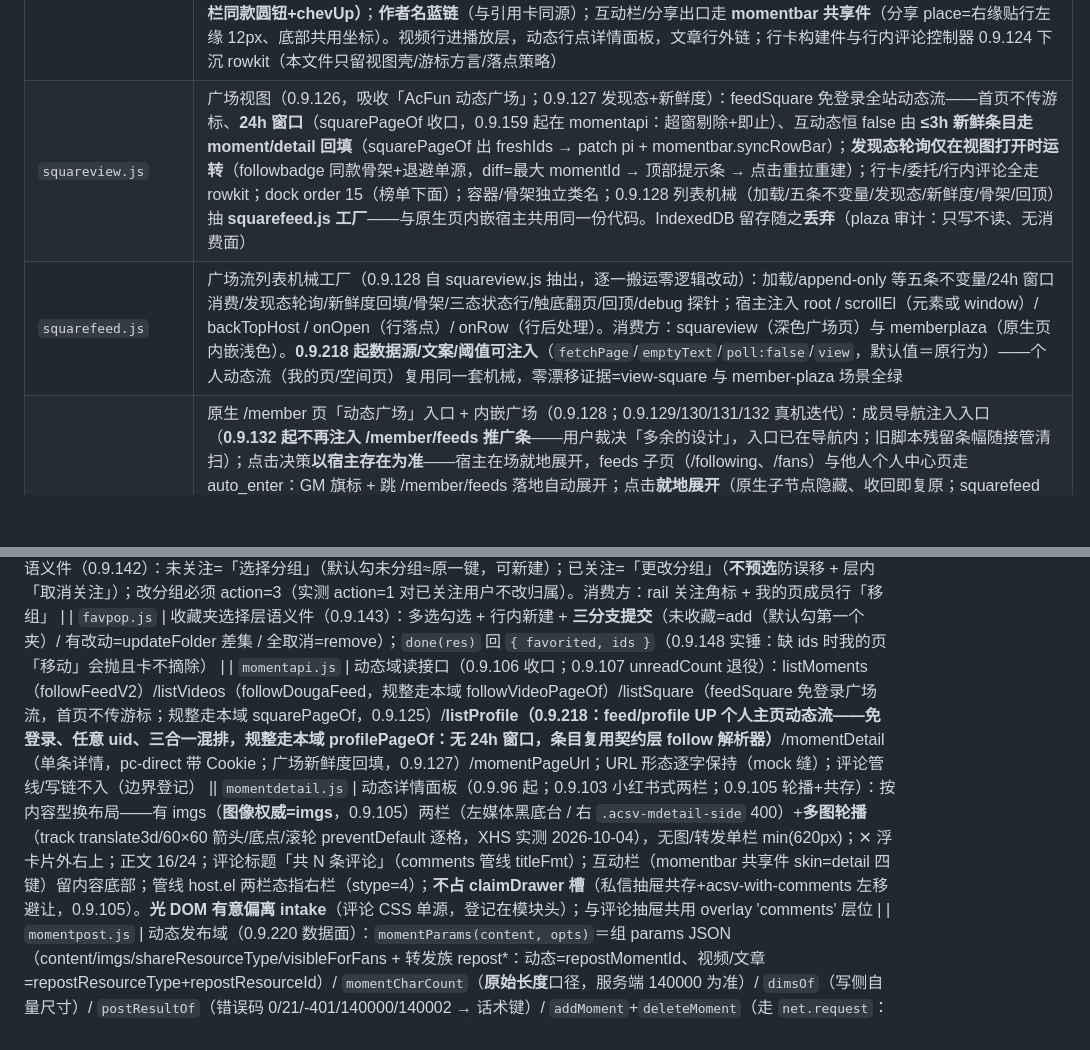
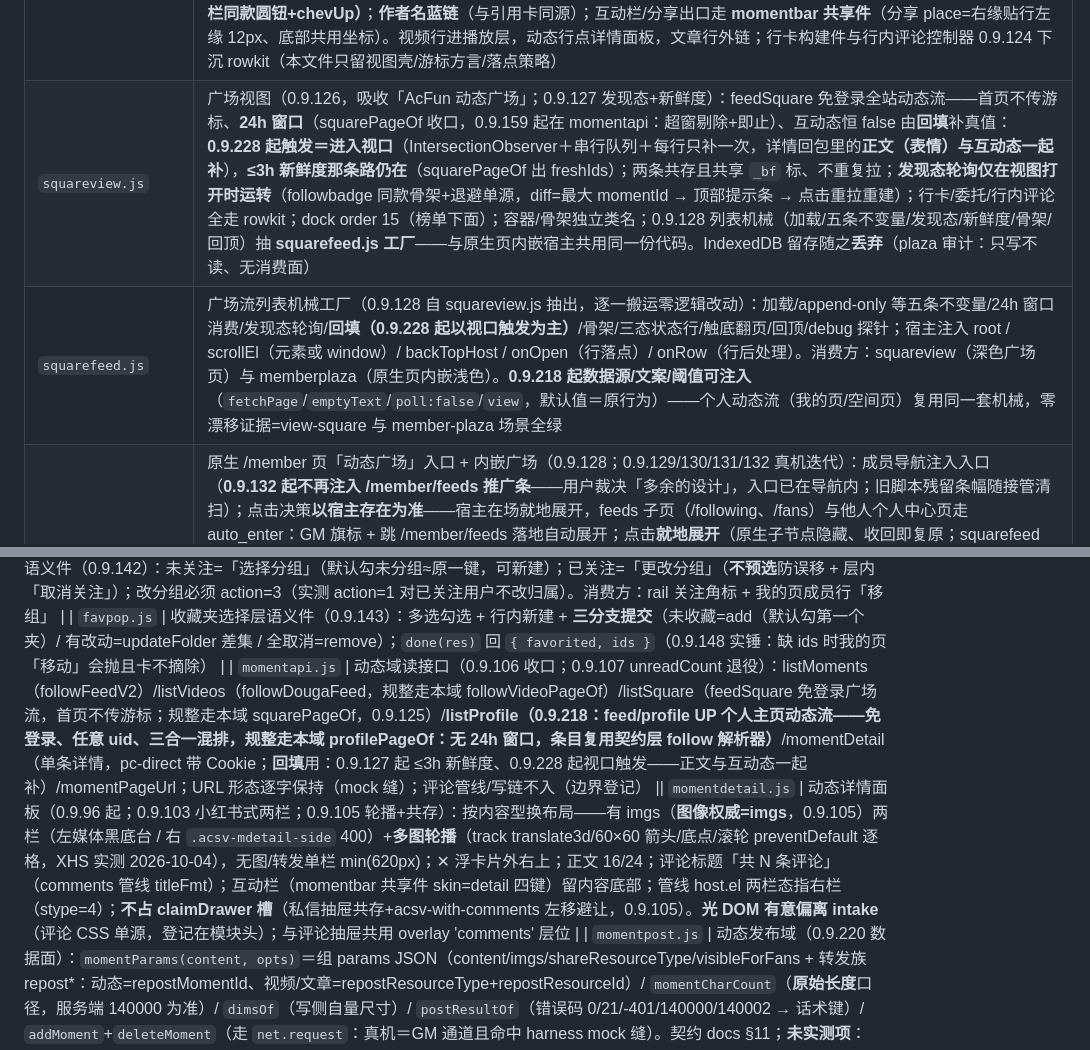
Before and after one commit to name-xxl/acfun-svfeed, a Markdown page: README.md, 2 parts joined by grey strips. Drawn GitHub-style; blank space fills up the shorter version.

Commit message:
chore：README 补视口回填口径（原三处只写 ≤3h 那条路，0.9.228 起视口路为主；两条并存共享 _bf 标）

```diff
--- a/README.md
+++ b/README.md
@@ -395,8 +395,8 @@ npm run typecheck    # 仅契约面类型检查（tsc -p jsconfig.json，读 JSD
 | `mypage.js` | 我的视图（0.9.62；0.9.69 抖音式）：资料头（auth_key→uid + getUserCardList 契约 meCardOf（0.9.160 就地收编本文件），缺省不渲染）+ Tab 惰性面板（**动态（0.9.218，排第 1 且默认落地——用户裁决）/hist/fav/groups 四档**：动态=个人主页动态流（feed/profile 三合一混排，行卡流，见 spacemoments 条）；观看历史=双 resourceTypes/pageNo 翻页；**收藏夹**=chips 切夹→dougaList 翻页，0.9.143 管理化（建/改名/删夹 + 卡面移动·移除）；**关注分组（0.9.142）**=组 chips + 建/改名/删组 + 成员列表（移组/取关），读 relationapi、偏移量游标）+ 4:3 封面网格卡；条目经 panelItem 契约规整、点击进播放层（0.9.74）；**尾部统一（0.9.219）**：四档全部走 listtail 自动触底 + 状态行 + 回顶（「加载更多」按钮退役；分组档补首屏骨架） |
 | `zone.js` | 分区榜单视图（0.9.62；0.9.66 对齐原生：子频道行+UP 卡；0.9.79 首屏 5 分钟缓存）：渠道/子频道/榜期 chips + GET rank/channel；contentType 过滤在契约层 |
 | `followview.js` | 关注视图「全部」侧（0.9.100 原生骨架复刻；0.9.101 交互补课；0.9.102 收口）：单列无限流——**逐段复刻原生 /member/feeds 骨架与量取值**（扁平列表+灰带分隔、头像 50、名字 16px、60px 内容缩进、正文 14/21 pre-line+展开、九宫格 342/110/299/228、横条双灰块+title 600+时长 hover 浮层、互动行 48px/42/12px、图标四件套逐码点采样；量取日与暗色换算表在 styles 段头注）；互动行写链（乐观回滚；点赞文章只读；**投蕉**：动态=单蕉直投、视频/文章=视频页同款数量层 banpop.js「点第 N 根投 N」、已投锁定蕉黄 #ffb323；pi 级写路径单源=interact.likePi/throwBananaPi）；**评论键原位展开评论区**（全类型：动态 stype=4/视频 stype=3，comments 管线 host 化挂行内，开新关旧互斥）；**引用卡完全照原生**（@源UP 蓝链 + 内嵌完整源内容卡，复用 stripOf；三落点可点）；无限滚动五条借鉴广场 + **回顶按钮（0.9.105 顶栏同款圆钮+chevUp）**；**作者名蓝链**（与引用卡同源）；互动栏/分享出口走 **momentbar 共享件**（分享 place=右缘贴行左缘 12px、底部共用坐标）。视频行进播放层，动态行点详情面板，文章行外链；行卡构建件与行内评论控制器 0.9.124 下沉 rowkit（本文件只留视图壳/游标方言/落点策略） |
-| `squareview.js` | 广场视图（0.9.126，吸收「AcFun 动态广场」；0.9.127 发现态+新鲜度）：feedSquare 免登录全站动态流——首页不传游标、**24h 窗口**（squarePageOf 收口，0.9.159 起在 momentapi：超窗剔除+即止）、互动态恒 false 由 **≤3h 新鲜条目走 moment/detail 回填**（squarePageOf 出 freshIds → patch pi + momentbar.syncRowBar）；**发现态轮询仅在视图打开时运转**（followbadge 同款骨架+退避单源，diff=最大 momentId → 顶部提示条 → 点击重拉重建）；行卡/委托/行内评论全走 rowkit；dock order 15（榜单下面）；容器/骨架独立类名；0.9.128 列表机械（加载/五条不变量/发现态/新鲜度/骨架/回顶）抽 **squarefeed.js 工厂**——与原生页内嵌宿主共用同一份代码。IndexedDB 留存随之**丢弃**（plaza 审计：只写不读、无消费面） |
-| `squarefeed.js` | 广场流列表机械工厂（0.9.128 自 squareview.js 抽出，逐一搬运零逻辑改动）：加载/append-only 等五条不变量/24h 窗口消费/发现态轮询/新鲜度回填/骨架/三态状态行/触底翻页/回顶/debug 探针；宿主注入 root / scrollEl（元素或 window）/ backTopHost / onOpen（行落点）/ onRow（行后处理）。消费方：squareview（深色广场页）与 memberplaza（原生页内嵌浅色）。**0.9.218 起数据源/文案/阈值可注入**（`fetchPage`/`emptyText`/`poll:false`/`view`，默认值＝原行为）——个人动态流（我的页/空间页）复用同一套机械，零漂移证据=view-square 与 member-plaza 场景全绿 |
+| `squareview.js` | 广场视图（0.9.126，吸收「AcFun 动态广场」；0.9.127 发现态+新鲜度）：feedSquare 免登录全站动态流——首页不传游标、**24h 窗口**（squarePageOf 收口，0.9.159 起在 momentapi：超窗剔除+即止）、互动态恒 false 由**回填**补真值：**0.9.228 起触发＝进入视口**（IntersectionObserver＋串行队列＋每行只补一次，详情回包里的**正文（表情）与互动态一起补**），**≤3h 新鲜度那条路仍在**（squarePageOf 出 freshIds）；两条共存且共享 `_bf` 标、不重复拉；**发现态轮询仅在视图打开时运转**（followbadge 同款骨架+退避单源，diff=最大 momentId → 顶部提示条 → 点击重拉重建）；行卡/委托/行内评论全走 rowkit；dock order 15（榜单下面）；容器/骨架独立类名；0.9.128 列表机械（加载/五条不变量/发现态/新鲜度/骨架/回顶）抽 **squarefeed.js 工厂**——与原生页内嵌宿主共用同一份代码。IndexedDB 留存随之**丢弃**（plaza 审计：只写不读、无消费面） |
+| `squarefeed.js` | 广场流列表机械工厂（0.9.128 自 squareview.js 抽出，逐一搬运零逻辑改动）：加载/append-only 等五条不变量/24h 窗口消费/发现态轮询/**回填（0.9.228 起以视口触发为主）**/骨架/三态状态行/触底翻页/回顶/debug 探针；宿主注入 root / scrollEl（元素或 window）/ backTopHost / onOpen（行落点）/ onRow（行后处理）。消费方：squareview（深色广场页）与 memberplaza（原生页内嵌浅色）。**0.9.218 起数据源/文案/阈值可注入**（`fetchPage`/`emptyText`/`poll:false`/`view`，默认值＝原行为）——个人动态流（我的页/空间页）复用同一套机械，零漂移证据=view-square 与 member-plaza 场景全绿 |
 | `memberplaza.js` | 原生 /member 页「动态广场」入口 + 内嵌广场（0.9.128；0.9.129/130/131/132 真机迭代）：成员导航注入入口（**0.9.132 起不再注入 /member/feeds 推广条**——用户裁决「多余的设计」，入口已在导航内；旧脚本残留条幅随接管清扫）；点击决策**以宿主存在为准**——宿主在场就地展开，feeds 子页（/following、/fans）与他人个人中心页走 auto_enter：GM 旗标 + 跳 /member/feeds 落地自动展开；点击**就地展开**（原生子节点隐藏、收回即复原；squarefeed 单源 + `.acsv-mp` 浅色皮肤；行点击不动作=原页语义、行右上 am 号锚、分享/评论/赞蕉/表情/图片全走 svfeed 单源）；0.9.47「其他页不注入」的**限定反转**（只 /member 路径）；**真机加固**（个人中心是 Vue Router SPA）：悬空恢复（展开态被重画吞掉→再点先清态再重开）、SPA 自愈（body 级观察+防抖，入口被吞自动补回）、接管旧 plaza（移除其入口/推广条后注入自有）；0.9.131 入口选中态=镜像原生 active 类名（router-link-exact-active + ac-member-navigation-item-active，字色/字重与原生选中项同款，非自绘） |
 | `followstream.js` | 关注语境「视频」侧（0.9.99）：FollowVideos 列表上下文（UpVideos 通道先例）——followDougaFeed 后台分页链（§2.1.2：固定 10/页、终页 no_more）→ 深链 `svfeed/a/<acId>` 接管宿主竖刷舞台 → feedstore 泵按列表灌入（`ctx.info` 自带 home 家族 resolve，非 m3u8 直链绕 hls）；`isFollowContext()` 是顶栏 seg 显隐与徽标不点亮的单源判据；enterVideos 原地续看不重置缓冲 |
 
@@ -409,7 +409,7 @@ npm run typecheck    # 仅契约面类型检查（tsc -p jsconfig.json，读 JSD
 | `pickpop.js` | 通用「选择层」壳（0.9.142，零业务）：标题 + 单选/多选列表 + 内联新建 + 底键（确定/取消/附加动作）+ `openConfirmPop` 二次确认；**定位全权交 popplace.anchorPlaceOf**（本件只取 rect + 落位；0.9.149）；外点收起走 `ui.closeOnOutsideClick`（0.9.147）。消费方：grouppop/favpop |
 | `grouppop.js` | 关注分组选择层语义件（0.9.142）：未关注=「选择分组」（默认勾未分组≈原一键，可新建）；已关注=「更改分组」（**不预选**防误移 + 层内「取消关注」）；改分组必须 action=3（实测 action=1 对已关注用户不改归属）。消费方：rail 关注角标 + 我的页成员行「移组」 |
 | `favpop.js` | 收藏夹选择层语义件（0.9.143）：多选勾选 + 行内新建 + **三分支提交**（未收藏=add（默认勾第一个夹）/ 有改动=updateFolder 差集 / 全取消=remove）；`done(res)` 回 `{ favorited, ids }`（0.9.148 实锤：缺 ids 时我的页「移动」会抛且卡不摘除） |
-| `momentapi.js` | 动态域读接口（0.9.106 收口；0.9.107 unreadCount 退役）：listMoments（followFeedV2）/listVideos（followDougaFeed，规整走本域 followVideoPageOf）/listSquare（feedSquare 免登录广场流，首页不传游标；规整走本域 squarePageOf，0.9.125）/**listProfile（0.9.218：feed/profile UP 个人主页动态流——免登录、任意 uid、三合一混排，规整走本域 profilePageOf：**无 24h 窗口**，条目复用契约层 follow 解析器）**/momentDetail（单条详情，pc-direct 带 Cookie；广场新鲜度回填，0.9.127）/momentPageUrl；URL 形态逐字保持（mock 缝）；评论管线/写链不入（边界登记） || `momentdetail.js` | 动态详情面板（0.9.96 起；0.9.103 小红书式两栏；0.9.105 轮播+共存）：按内容型换布局——有 imgs（**图像权威=imgs**，0.9.105）两栏（左媒体黑底台 / 右 `.acsv-mdetail-side` 400）+**多图轮播**（track translate3d/60×60 箭头/底点/滚轮 preventDefault 逐格，XHS 实测 2026-10-04），无图/转发单栏 min(620px)；✕ 浮卡片外右上；正文 16/24；评论标题「共 N 条评论」（comments 管线 titleFmt）；互动栏（momentbar 共享件 skin=detail 四键）留内容底部；管线 host.el 两栏态指右栏（stype=4）；**不占 claimDrawer 槽**（私信抽屉共存+acsv-with-comments 左移避让，0.9.105）。**光 DOM 有意偏离 intake**（评论 CSS 单源，登记在模块头）；与评论抽屉共用 overlay 'comments' 层位 |
+| `momentapi.js` | 动态域读接口（0.9.106 收口；0.9.107 unreadCount 退役）：listMoments（followFeedV2）/listVideos（followDougaFeed，规整走本域 followVideoPageOf）/listSquare（feedSquare 免登录广场流，首页不传游标；规整走本域 squarePageOf，0.9.125）/**listProfile（0.9.218：feed/profile UP 个人主页动态流——免登录、任意 uid、三合一混排，规整走本域 profilePageOf：**无 24h 窗口**，条目复用契约层 follow 解析器）**/momentDetail（单条详情，pc-direct 带 Cookie；**回填**用：0.9.127 起 ≤3h 新鲜度、0.9.228 起视口触发——正文与互动态一起补）/momentPageUrl；URL 形态逐字保持（mock 缝）；评论管线/写链不入（边界登记） || `momentdetail.js` | 动态详情面板（0.9.96 起；0.9.103 小红书式两栏；0.9.105 轮播+共存）：按内容型换布局——有 imgs（**图像权威=imgs**，0.9.105）两栏（左媒体黑底台 / 右 `.acsv-mdetail-side` 400）+**多图轮播**（track translate3d/60×60 箭头/底点/滚轮 preventDefault 逐格，XHS 实测 2026-10-04），无图/转发单栏 min(620px)；✕ 浮卡片外右上；正文 16/24；评论标题「共 N 条评论」（comments 管线 titleFmt）；互动栏（momentbar 共享件 skin=detail 四键）留内容底部；管线 host.el 两栏态指右栏（stype=4）；**不占 claimDrawer 槽**（私信抽屉共存+acsv-with-comments 左移避让，0.9.105）。**光 DOM 有意偏离 intake**（评论 CSS 单源，登记在模块头）；与评论抽屉共用 overlay 'comments' 层位 |
 | `momentpost.js` | 动态发布域（0.9.220 数据面）：`momentParams(content, opts)`＝组 params JSON（content/imgs/shareResourceType/visibleForFans + 转发族 repost*：动态=repostMomentId、视频/文章=repostResourceType+repostResourceId）/ `momentCharCount`（**原始长度**口径，服务端 140000 为准）/ `dimsOf`（写侧自量尺寸）/ `postResultOf`（错误码 0/21/-401/140000/140002 → 话术键）/ `addMoment`+`deleteMoment`（走 `net.request`：真机＝GM 通道且命中 harness mock 缝）。契约 docs §11；**未实测项**：bizFlag 复用、转发字段必填组合、风控 |
 | `momentbar.js` | 动态互动栏共享件（0.9.105）：行流卡与详情面板同键定义表（分享/评论/蕉/赞）+ 写链编排单源（乐观回滚/投蕉锁/动态单蕉/视频文章数量层），skin 分皮肤（尺寸/类名由 CSS 按根类作用域）；键出口经 opts 注入（行流=原位评论+place 分享；面板=滚动聚焦评论+右贴分享） |
 | `followbadge.js` | 关注未读徽标（0.9.97；0.9.107 时间水位线；**0.9.139 水位抽件 followseen**）：徽标=自水位（GM）以来 followFeedV2 首屏 `createTime > 水位` 的新条数——旧 webPush followUpers 布尔是服务端长期不清标记（实测清不掉⇒固定数字复亮），已退役；**正式推进点=各入口首屏到达时 `followseen.markSeen`**（followview 首屏成功 / followstream 进视频侧），poll 的 in-view 分支退化为兜底（吸收停留期新内容）；退避真逐次翻倍 60s→10min 纯函数；hidden 短路/未登录静默；挂 player.mount/unmount |
```
